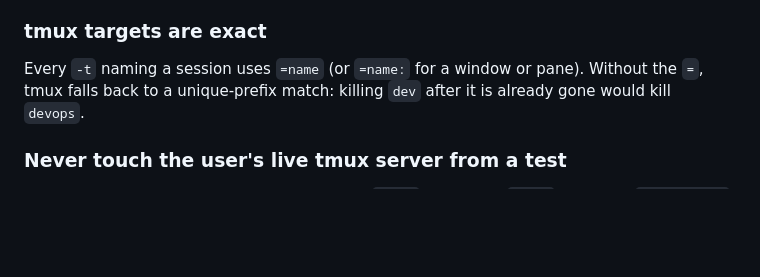
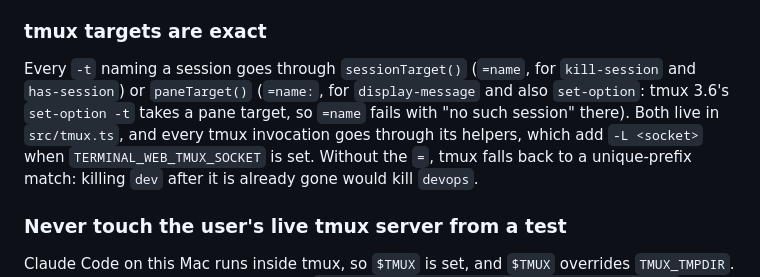
Before and after one commit to AaronFei/terminal-web, a Markdown page: docs/ARCHITECTURE.md, the part around the change. Rendered like a GitHub page; blank space fills up the shorter version.

Commit message:
Note how session targets and the tmux helpers work now
Co-Authored-By: Claude Opus 5.5 <noreply@anthropic.com>

```diff
--- a/docs/ARCHITECTURE.md
+++ b/docs/ARCHITECTURE.md
@@ -54,7 +54,12 @@ Closing a tab kills both halves.
 
 ### tmux targets are exact
 
-Every `-t` naming a session uses `=name` (or `=name:` for a window or pane).
+Every `-t` naming a session goes through `sessionTarget()` (`=name`, for
+`kill-session` and `has-session`) or `paneTarget()` (`=name:`, for
+`display-message` and also `set-option`: tmux 3.6's `set-option -t` takes a
+pane target, so `=name` fails with "no such session" there). Both live in
+`src/tmux.ts`, and every tmux invocation goes through its helpers, which add
+`-L <socket>` when `TERMINAL_WEB_TMUX_SOCKET` is set.
 Without the `=`, tmux falls back to a unique-prefix match: killing `dev` after it
 is already gone would kill `devops`.
 
```
